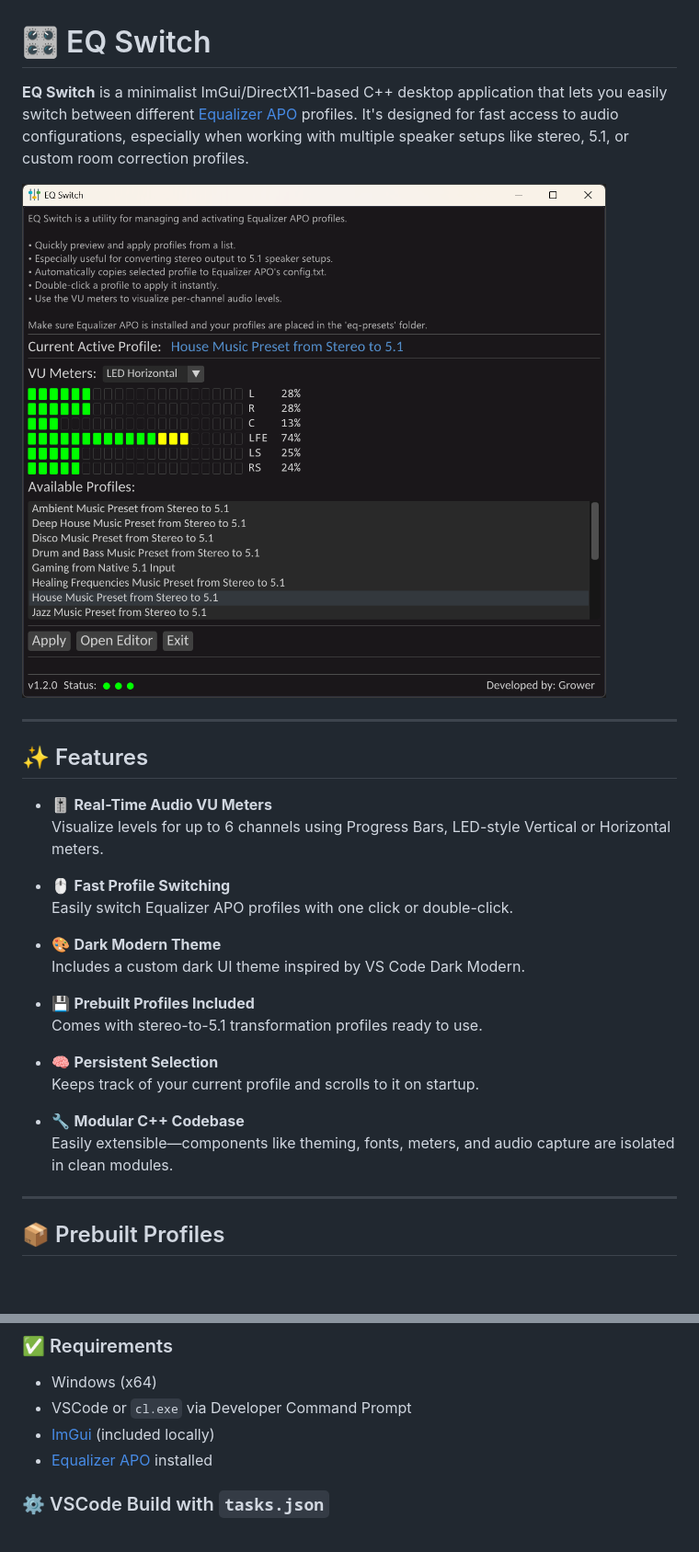
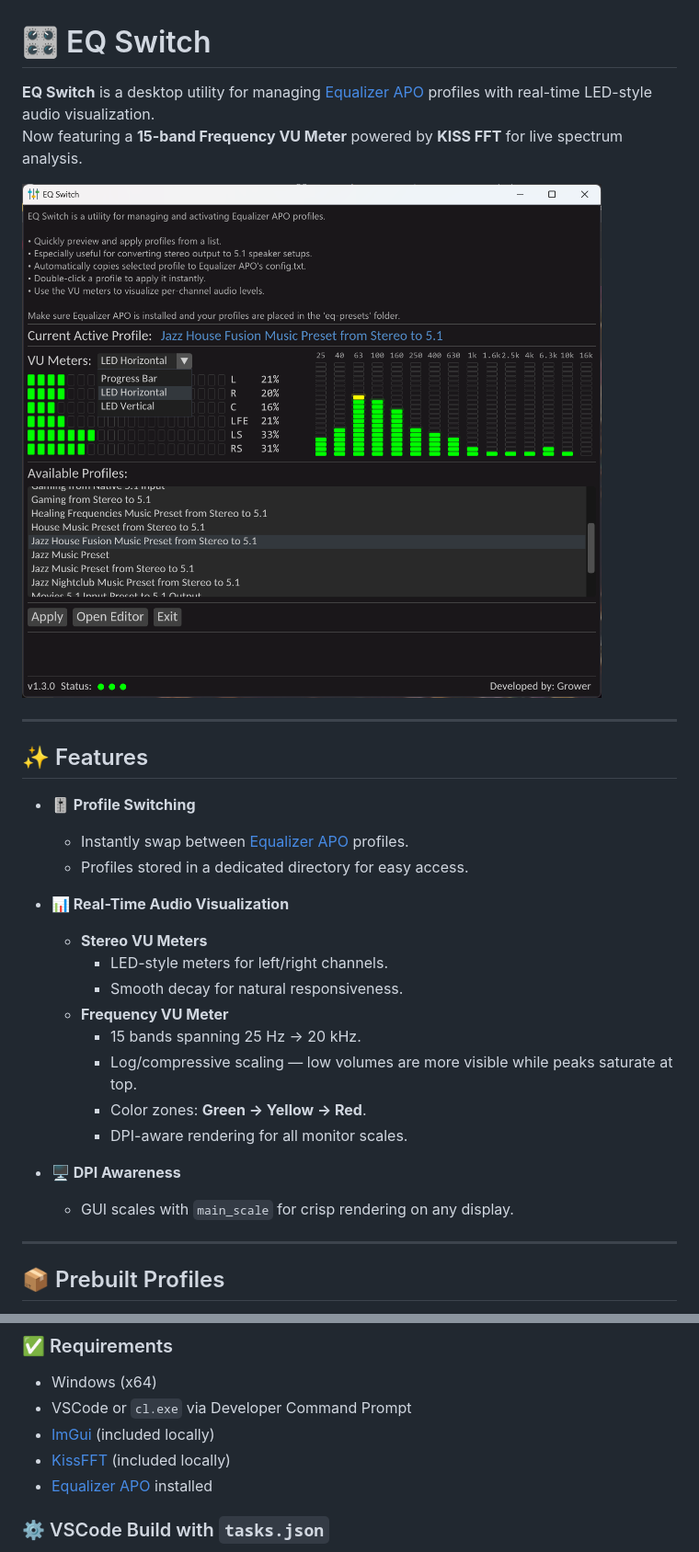
Before and after one commit to matejarh/EQ-Switch, a Markdown page: README.md, 2 parts joined by grey strips. Shown at 92% size. Drawn GitHub-style; pictures changed too: screenshot.png; blank space fills up the shorter version.

```diff
--- a/README.md
+++ b/README.md
@@ -1,6 +1,7 @@
 # 🎛️ EQ Switch
 
-**EQ Switch** is a minimalist ImGui/DirectX11-based C++ desktop application that lets you easily switch between different [Equalizer APO](https://sourceforge.net/projects/equalizerapo/) profiles. It's designed for fast access to audio configurations, especially when working with multiple speaker setups like stereo, 5.1, or custom room correction profiles.
+**EQ Switch** is a desktop utility for managing [Equalizer APO](https://sourceforge.net/projects/equalizerapo/) profiles with real-time LED-style audio visualization.
+Now featuring a **15-band Frequency VU Meter** powered by **KISS FFT** for live spectrum analysis.
 
 ![screenshot](screenshot.png "EQ Switch")
 
@@ -8,23 +9,22 @@
 
 ## ✨ Features
 
-- 🎚️ **Real-Time Audio VU Meters**
-  Visualize levels for up to 6 channels using Progress Bars, LED-style Vertical or Horizontal meters.
+- **🎚 Profile Switching**
+  - Instantly swap between [Equalizer APO](https://sourceforge.net/projects/equalizerapo/) profiles.
+  - Profiles stored in a dedicated directory for easy access.
 
-- 🖱️ **Fast Profile Switching**
-  Easily switch Equalizer APO profiles with one click or double-click.
+- **📊 Real-Time Audio Visualization**
+  - **Stereo VU Meters**
+    - LED-style meters for left/right channels.
+    - Smooth decay for natural responsiveness.
+  - **Frequency VU Meter**
+    - 15 bands spanning 25 Hz → 20 kHz.
+    - Log/compressive scaling — low volumes are more visible while peaks saturate at top.
+    - Color zones: **Green → Yellow → Red**.
+    - DPI-aware rendering for all monitor scales.
 
-- 🎨 **Dark Modern Theme**
-  Includes a custom dark UI theme inspired by VS Code Dark Modern.
-
-- 💾 **Prebuilt Profiles Included**
-  Comes with stereo-to-5.1 transformation profiles ready to use.
-
-- 🧠 **Persistent Selection**
-  Keeps track of your current profile and scrolls to it on startup.
-
-- 🔧 **Modular C++ Codebase**
-  Easily extensible—components like theming, fonts, meters, and audio capture are isolated in clean modules.
+- **🖥 DPI Awareness**
+  - GUI scales with `main_scale` for crisp rendering on any display.
 
 ---
 
@@ -73,6 +47,7 @@ EQSwitch/
 - Windows (x64)
 - VSCode or `cl.exe` via Developer Command Prompt
 - [ImGui](https://github.com/ocornut/imgui) (included locally)
+- [KissFFT](https://github.com/mborgerding/kissfft) (included locally)
 - [Equalizer APO](https://sourceforge.net/projects/equalizerapo/) installed
 
 ### ⚙️ VSCode Build with `tasks.json`
```
Also changed, not shown: other parts of README.md (+18 -32 lines).
